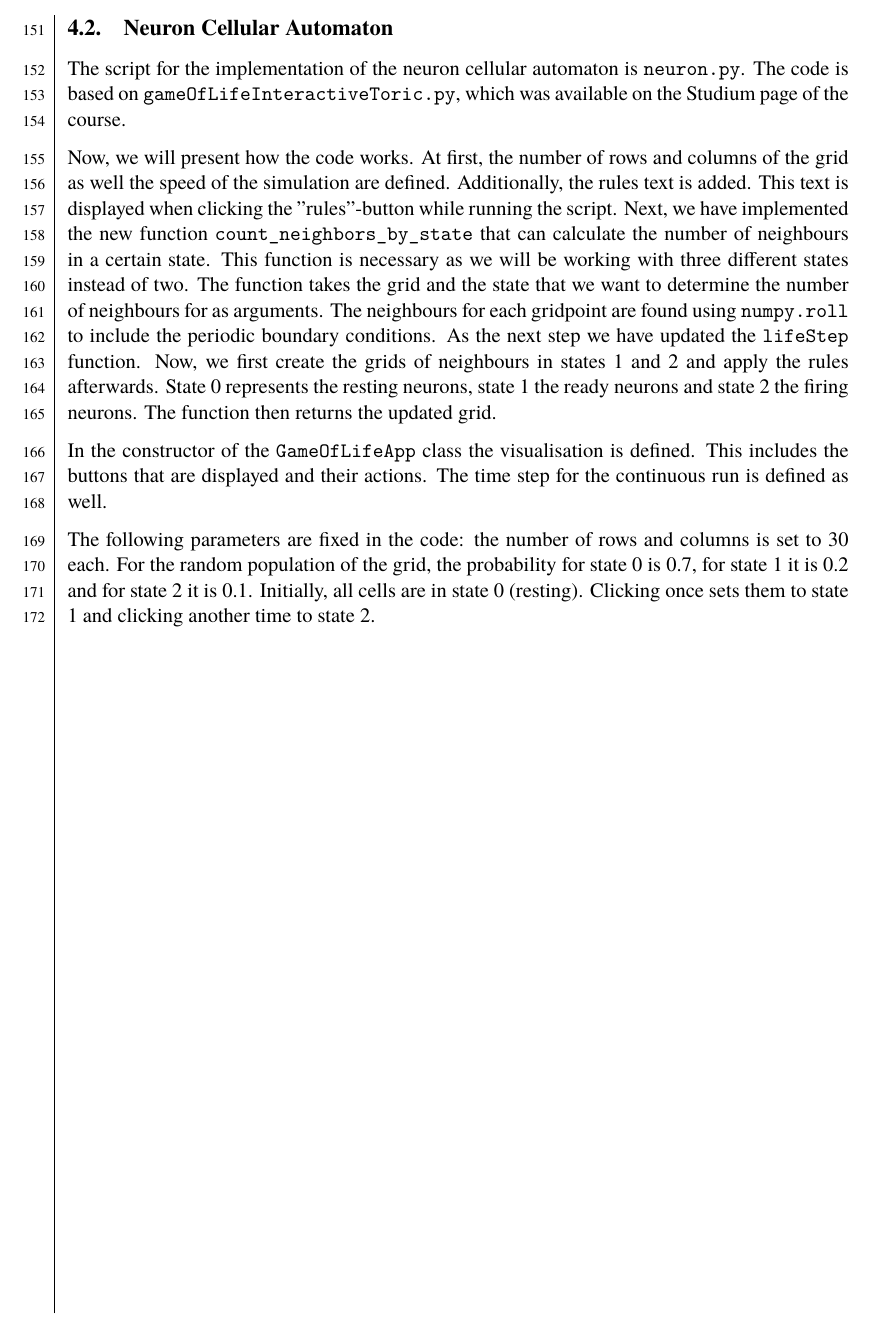
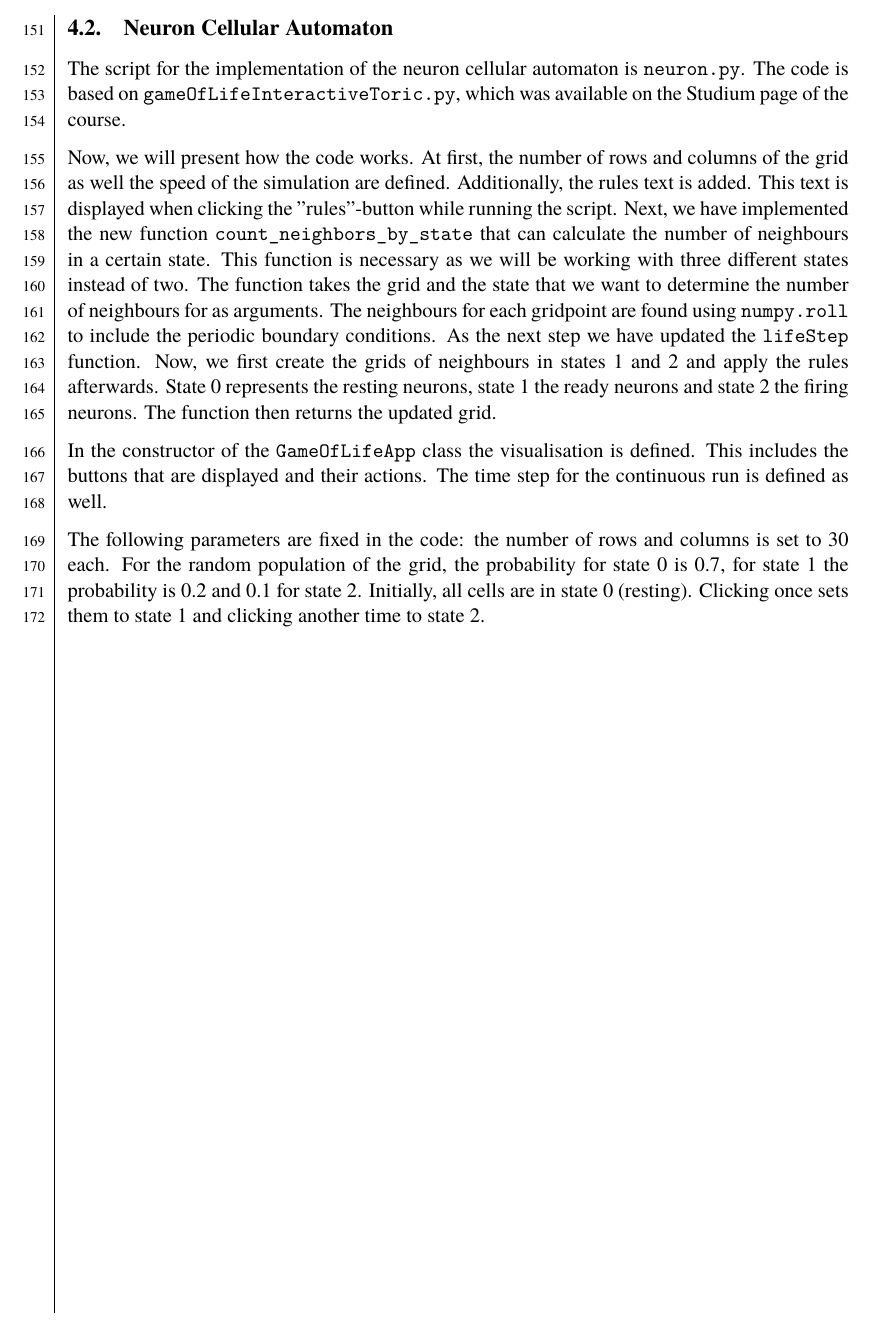
Before and after one commit to dragonesk22/MOCS, a LaTeX document (reports/L2/src/main.tex, which reads reports/L2/src/texfiles/methods_neuron.tex): part of page 13 of 23, cut so that both start at the same text. Compiled offline with XeLaTeX; a missing font is replaced by an installed copy or a similar font.

Commit message:
updated neuron method

```diff
--- a/reports/L2/src/texfiles/methods_neuron.tex
+++ b/reports/L2/src/texfiles/methods_neuron.tex
@@ -15,5 +15,5 @@ In the constructor of the \verb+GameOfLifeApp+ class the visualisation is define
 The time step for the continuous run is defined as well.
 
 The following parameters are fixed in the code: the number of rows and columns is set to 30 each. For the random population of the grid,
-the probability for state 0 is 0.7, for state 1 it is 0.2 and for state 2 it is 0.1. Initially, all cells are in state 0 (resting). Clicking once sets them to
+the probability for state 0 is 0.7, for state 1 the probability is 0.2 and 0.1 for state 2. Initially, all cells are in state 0 (resting). Clicking once sets them to
 state 1 and clicking another time to state 2.
```
